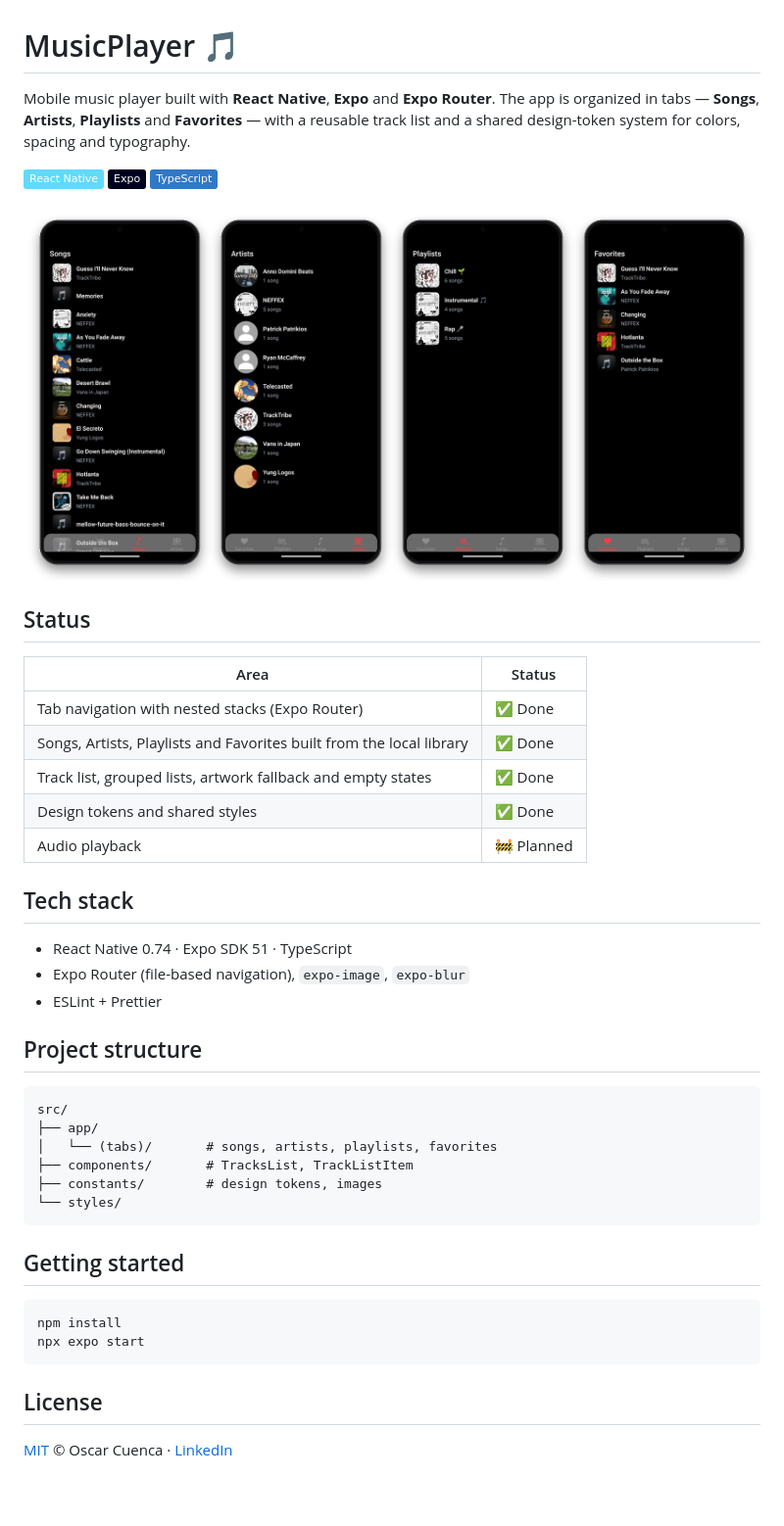
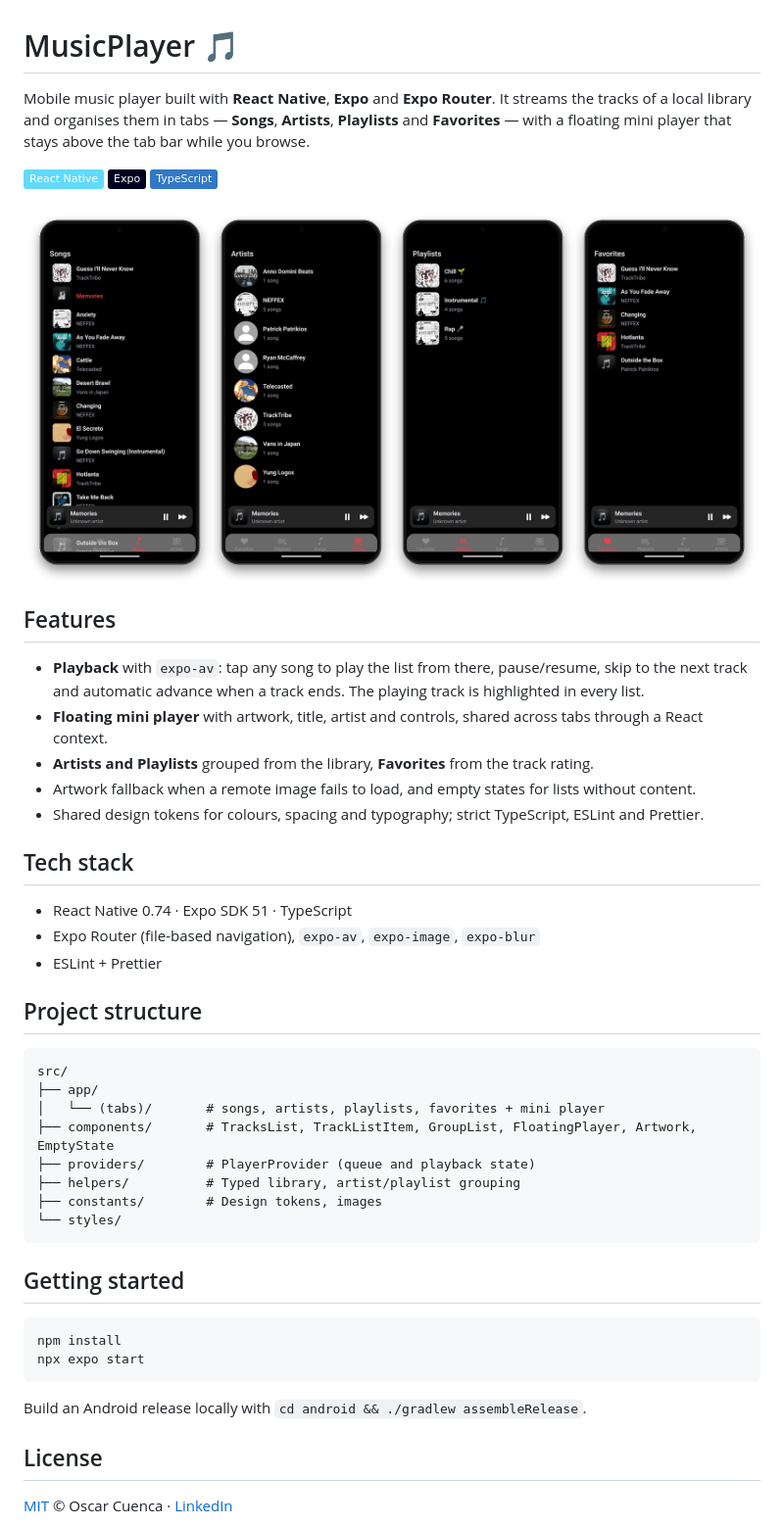
Before and after one commit to CuencaOscar/MusicPlayer, a Markdown page: README.md, the part around one of its changes. Shown at 98% size. Rendered like a GitHub page; pictures changed too: docs/screenshots.png; badges without logos; blank space fills up the shorter version.

````diff
--- a/README.md
+++ b/README.md
@@ -1,8 +1,8 @@
 # MusicPlayer 🎵
 
-Mobile music player built with **React Native**, **Expo** and **Expo Router**.
-The app is organized in tabs — **Songs**, **Artists**, **Playlists** and **Favorites** — with a
-reusable track list and a shared design-token system for colors, spacing and typography.
+Mobile music player built with **React Native**, **Expo** and **Expo Router**. It streams the tracks of a local
+library and organises them in tabs — **Songs**, **Artists**, **Playlists** and **Favorites** — with a floating
+mini player that stays above the tab bar while you browse.
 
 ![React Native](https://img.shields.io/badge/React_Native-61DAFB?logo=react&logoColor=black)
 ![Expo](https://img.shields.io/badge/Expo-000020?logo=expo&logoColor=white)
@@ -12,18 +12,17 @@ reusable track list and a shared design-token system for colors, spacing and typ
 
-## Status
+## Features
 
-| Area | Status |
-|---|---|
-| Tab navigation with nested stacks (Expo Router) | ✅ Done |
-| Songs, Artists, Playlists and Favorites built from the local library | ✅ Done |
-| Track list, grouped lists, artwork fallback and empty states | ✅ Done |
-| Design tokens and shared styles | ✅ Done |
-| Audio playback | 🚧 Planned |
+- **Playback** with `expo-av`: tap any song to play the list from there, pause/resume, skip to the next track and
+  automatic advance when a track ends. The playing track is highlighted in every list.
+- **Floating mini player** with artwork, title, artist and controls, shared across tabs through a React context.
+- **Artists and Playlists** grouped from the library, **Favorites** from the track rating.
+- Artwork fallback when a remote image fails to load, and empty states for lists without content.
+- Shared design tokens for colours, spacing and typography; strict TypeScript, ESLint and Prettier.
 
 ## Tech stack
 
 - React Native 0.74 · Expo SDK 51 · TypeScript
-- Expo Router (file-based navigation), `expo-image`, `expo-blur`
+- Expo Router (file-based navigation), `expo-av`, `expo-image`, `expo-blur`
 - ESLint + Prettier
 
 ## Project structure
@@ -31,9 +30,11 @@ reusable track list and a shared design-token system for colors, spacing and typ
 ```
 src/
 ├── app/
-│   └── (tabs)/       # songs, artists, playlists, favorites
-├── components/       # TracksList, TrackListItem
-├── constants/        # design tokens, images
+│   └── (tabs)/       # songs, artists, playlists, favorites + mini player
+├── components/       # TracksList, TrackListItem, GroupList, FloatingPlayer, Artwork, EmptyState
+├── providers/        # PlayerProvider (queue and playback state)
+├── helpers/          # Typed library, artist/playlist grouping
+├── constants/        # Design tokens, images
 └── styles/
 ```
 
@@ -44,6 +45,8 @@ npm install
 npx expo start
 ```
 
+Build an Android release locally with `cd android && ./gradlew assembleRelease`.
+
 ## License
 
 [MIT](LICENSE) © Oscar Cuenca · [LinkedIn](https://www.linkedin.com/in/ocuenca-moreno/)
````
Also changed, not shown: other parts of README.md (+1 -1 lines), 8 other files.
